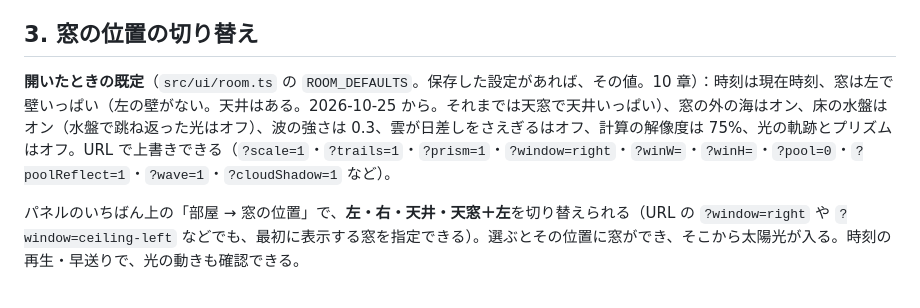
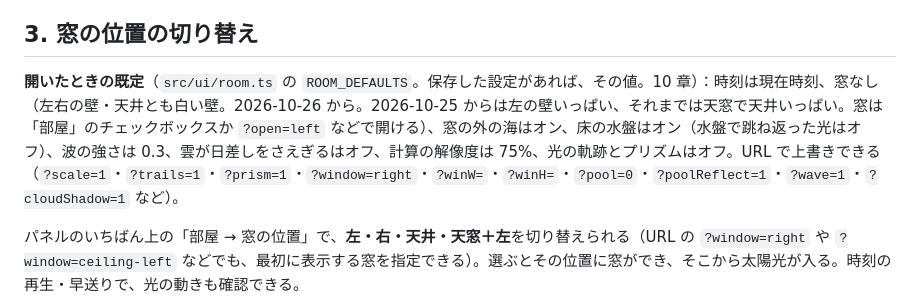
Before and after one commit to Hiroshi-Su/sunlight-test, a Markdown page: docs/room.md, the part around the change. Drawn GitHub-style.

Commit message:
room モードの既定を窓なしに（左の壁も白い壁）
Co-Authored-By: Claude Opus 5.5 <noreply@anthropic.com>

```diff
--- a/docs/room.md
+++ b/docs/room.md
@@ -38,7 +38,7 @@
 
 ## 3. 窓の位置の切り替え
 
-**開いたときの既定**（`src/ui/room.ts` の `ROOM_DEFAULTS`。保存した設定があれば、その値。10 章）：時刻は現在時刻、窓は左で壁いっぱい（左の壁がない。天井はある。2026-10-25 から。それまでは天窓で天井いっぱい）、窓の外の海はオン、床の水盤はオン（水盤で跳ね返った光はオフ）、波の強さは 0.3、雲が日差しをさえぎるはオフ、計算の解像度は 75%、光の軌跡とプリズムはオフ。URL で上書きできる（`?scale=1`・`?trails=1`・`?prism=1`・`?window=right`・`?winW=`・`?winH=`・`?pool=0`・`?poolReflect=1`・`?wave=1`・`?cloudShadow=1` など）。
+**開いたときの既定**（`src/ui/room.ts` の `ROOM_DEFAULTS`。保存した設定があれば、その値。10 章）：時刻は現在時刻、窓なし（左右の壁・天井とも白い壁。2026-10-26 から。2026-10-25 からは左の壁いっぱい、それまでは天窓で天井いっぱい。窓は「部屋」のチェックボックスか `?open=left` などで開ける）、窓の外の海はオン、床の水盤はオン（水盤で跳ね返った光はオフ）、波の強さは 0.3、雲が日差しをさえぎるはオフ、計算の解像度は 75%、光の軌跡とプリズムはオフ。URL で上書きできる（`?scale=1`・`?trails=1`・`?prism=1`・`?window=right`・`?winW=`・`?winH=`・`?pool=0`・`?poolReflect=1`・`?wave=1`・`?cloudShadow=1` など）。
 
 パネルのいちばん上の「部屋 → 窓の位置」で、**左・右・天井・天窓＋左**を切り替えられる（URL の `?window=right` や `?window=ceiling-left` などでも、最初に表示する窓を指定できる）。選ぶとその位置に窓ができ、そこから太陽光が入る。時刻の再生・早送りで、光の動きも確認できる。
 
```
Also changed, not shown: docs/room-box.md (+3 -3 lines), docs/diagrams/room-box.png, 1 other file.
